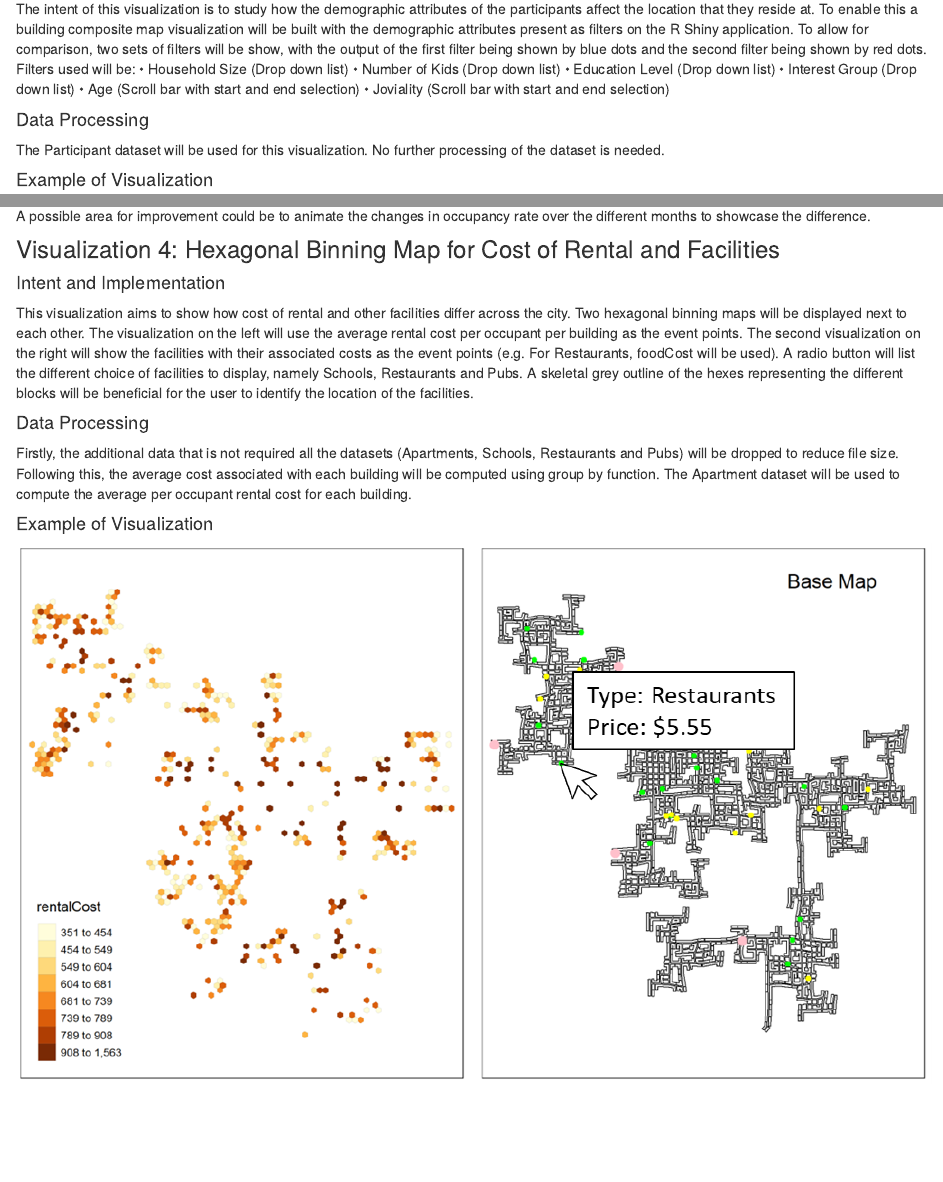
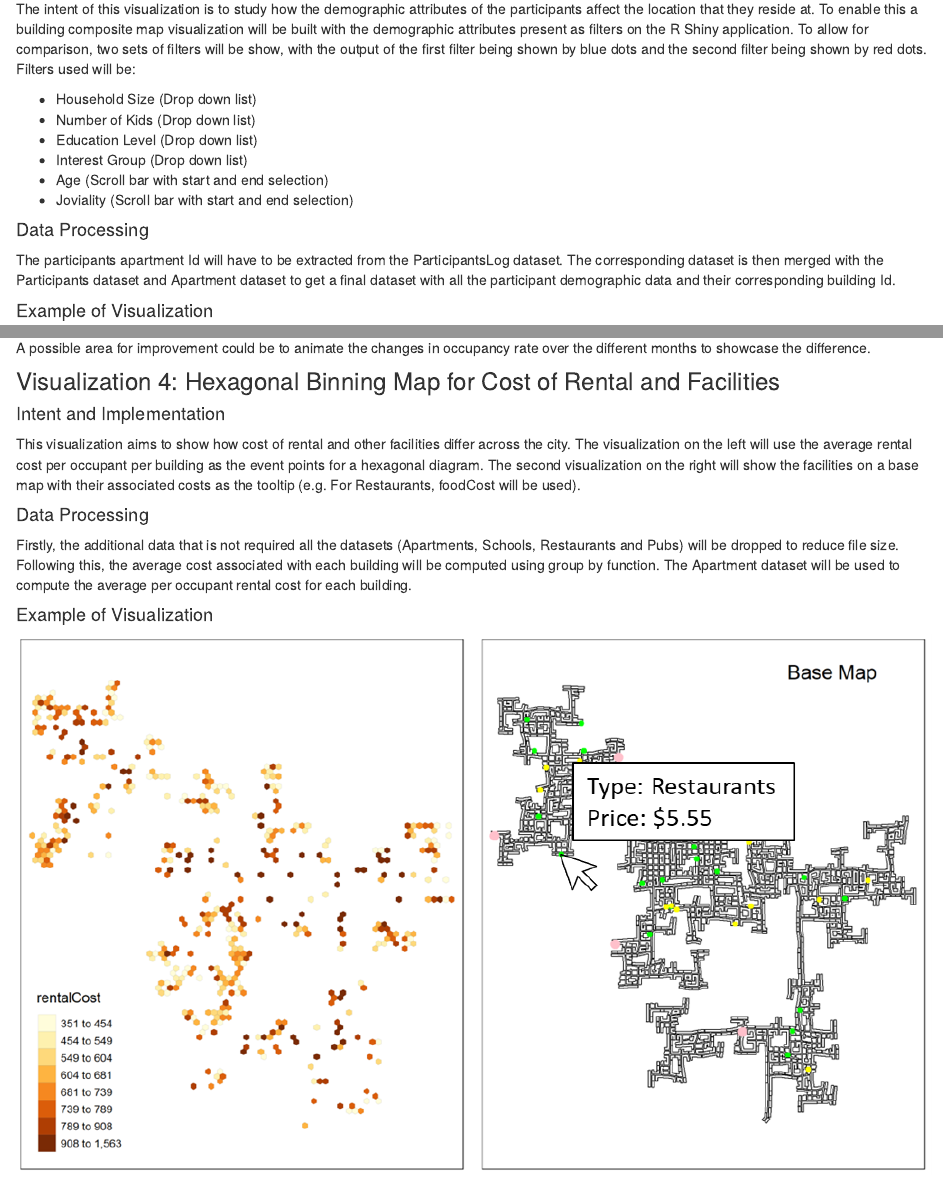
Before and after one commit to hhhandy/VA, an R Markdown document (proposal.Rmd): the page in a window 1100 px wide, from 1890 px down, and a second part further down, joined at a grey line. Rendered offline with R 4.5, knitr and Pandoc, with nearby package versions; drawn as R Markdown's standard HTML page in place of the format the file asks for.

Commit message:
Final proposal v2

```diff
--- a/proposal.Rmd
+++ b/proposal.Rmd
@@ -1,7 +1,7 @@
 ---
 title: "Project Proposal"
 description: |
-  Visual Analytics
+  Vast Challenge 2022: Challenge 2
 author:
   - name: Antonius Handy, Heranshan S/o Subramaniam, Tay Cheng Wei Clarence
     affiliation: Singapore Management University, Master of IT in Business
@@ -85,16 +85,17 @@ Visualization may be too cluttered to bring sufficient insights and value. As th
 #### Intent and Implementation
 
 The intent of this visualization is to study how the demographic attributes of the participants affect the location that they reside at. To enable this a building composite map visualization will be built with the demographic attributes present as filters on the R Shiny application. To allow for comparison, two sets of filters will be show, with the output of the first filter being shown by blue dots and the second filter being shown by red dots. Filters used will be:
-•	Household Size (Drop down list)
-•	Number of Kids (Drop down list)
-•	Education Level (Drop down list)
-•	Interest Group (Drop down list)
-•	Age (Scroll bar with start and end selection)
-•	Joviality (Scroll bar with start and end selection)
+
+- Household Size (Drop down list)
+- Number of Kids (Drop down list)
+-	Education Level (Drop down list)
+-	Interest Group (Drop down list)
+-	Age (Scroll bar with start and end selection)
+-	Joviality (Scroll bar with start and end selection)
 
 #### Data Processing
 
-The Participant dataset will be used for this visualization. No further processing of the dataset is needed.
+The participants apartment Id will have to be extracted from the ParticipantsLog dataset. The corresponding dataset is then merged with the Participants dataset and Apartment dataset to get a final dataset with all the participant demographic data and their corresponding building Id.
 
 #### Example of Visualization
 
@@ -126,7 +127,7 @@ A possible area for improvement could be to animate the changes in occupancy rat
 
 #### Intent and Implementation
 
-This visualization aims to show how cost of rental and other facilities differ across the city. Two hexagonal binning maps will be displayed next to each other. The visualization on the left will use the average rental cost per occupant per building as the event points. The second visualization on the right will show the facilities with their associated costs as the event points (e.g. For Restaurants, foodCost will be used). A radio button will list the different choice of facilities to display, namely Schools, Restaurants and Pubs. A skeletal grey outline of the hexes representing the different blocks will be beneficial for the user to identify the location of the facilities.
+This visualization aims to show how cost of rental and other facilities differ across the city. The visualization on the left will use the average rental cost per occupant per building as the event points for a hexagonal diagram. The second visualization on the right will show the facilities on a base map with their associated costs as the tooltip (e.g. For Restaurants, foodCost will be used).
 
 #### Data Processing
 
```
Also changed, not shown: 2 other files.
